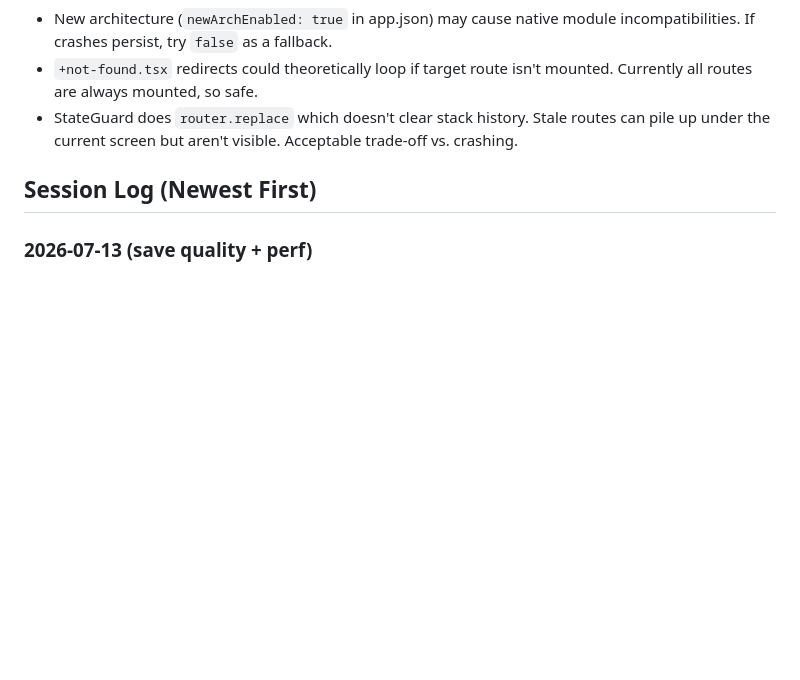
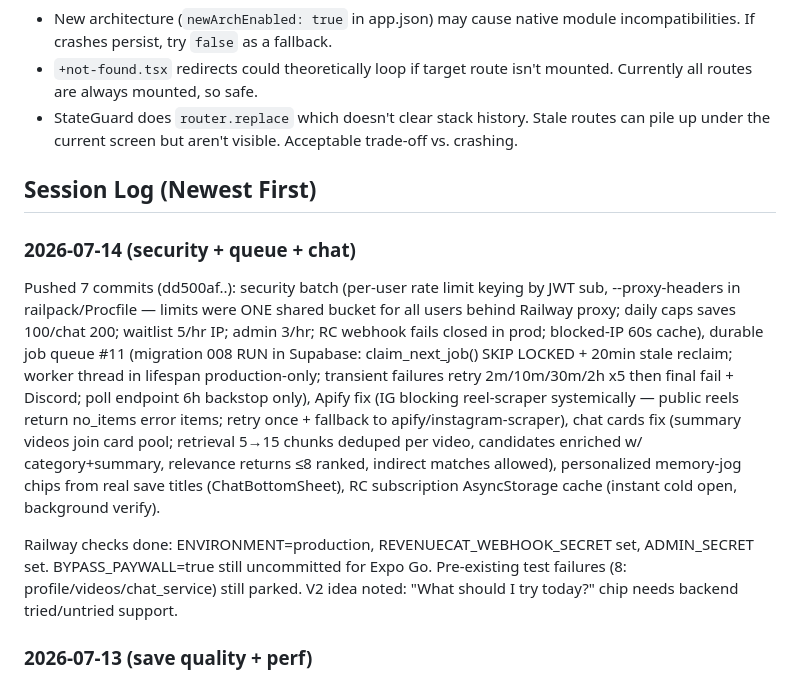
Before and after one commit to Kemosabe1900/ReelActions, a Markdown page: frontend/CLAUDE.md, the part around the change. Drawn GitHub-style; blank space fills up the shorter version.

Commit message:
docs: session log for 2026-07-14
Co-Authored-By: Claude Fable 5 <noreply@anthropic.com>

```diff
--- a/frontend/CLAUDE.md
+++ b/frontend/CLAUDE.md
@@ -157,6 +157,12 @@ useEffect(() => {
 
 ## Session Log (Newest First)
 
+### 2026-07-14 (security + queue + chat)
+
+Pushed 7 commits (dd500af..): security batch (per-user rate limit keying by JWT sub, --proxy-headers in railpack/Procfile — limits were ONE shared bucket for all users behind Railway proxy; daily caps saves 100/chat 200; waitlist 5/hr IP; admin 3/hr; RC webhook fails closed in prod; blocked-IP 60s cache), durable job queue #11 (migration 008 RUN in Supabase: claim_next_job() SKIP LOCKED + 20min stale reclaim; worker thread in lifespan production-only; transient failures retry 2m/10m/30m/2h x5 then final fail + Discord; poll endpoint 6h backstop only), Apify fix (IG blocking reel-scraper systemically — public reels return no_items error items; retry once + fallback to apify/instagram-scraper), chat cards fix (summary videos join card pool; retrieval 5→15 chunks deduped per video, candidates enriched w/ category+summary, relevance returns ≤8 ranked, indirect matches allowed), personalized memory-jog chips from real save titles (ChatBottomSheet), RC subscription AsyncStorage cache (instant cold open, background verify).
+
+Railway checks done: ENVIRONMENT=production, REVENUECAT_WEBHOOK_SECRET set, ADMIN_SECRET set. BYPASS_PAYWALL=true still uncommitted for Expo Go. Pre-existing test failures (8: profile/videos/chat_service) still parked. V2 idea noted: "What should I try today?" chip needs backend tried/untried support.
+
 ### 2026-07-13 (save quality + perf)
 
 Pushed with this log: perf caching (1f62dd0: AsyncStorage library cache per user = instant cold open; video detail seeds from context) and four save-quality fixes in the classifier pipeline:
```
